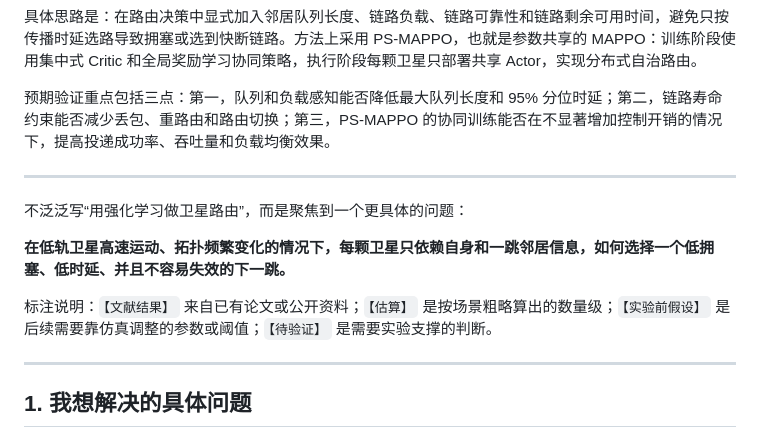
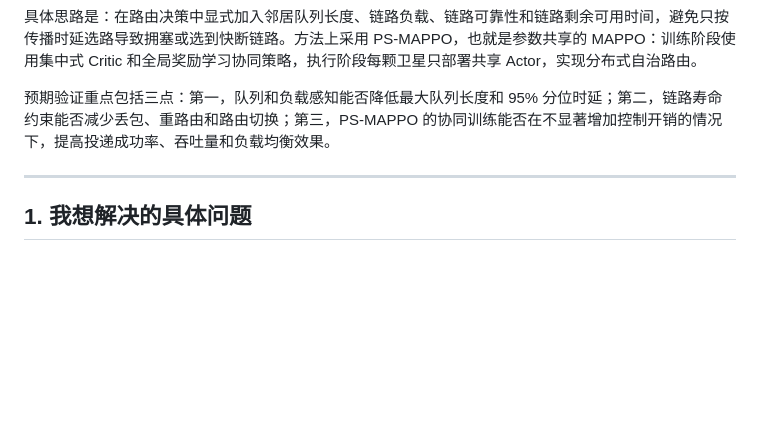
Before and after one commit to tmt-123-bit/leo-routing, a Markdown page: README.md, the part around the change. Drawn GitHub-style; blank space fills up the shorter version.

Commit message:
Remove duplicate intro after abstract

```diff
--- a/README.md
+++ b/README.md
@@ -11,14 +11,6 @@
 具体思路是：在路由决策中显式加入邻居队列长度、链路负载、链路可靠性和链路剩余可用时间，避免只按传播时延选路导致拥塞或选到快断链路。方法上采用 PS-MAPPO，也就是参数共享的 MAPPO：训练阶段使用集中式 Critic 和全局奖励学习协同策略，执行阶段每颗卫星只部署共享 Actor，实现分布式自治路由。
 
 预期验证重点包括三点：第一，队列和负载感知能否降低最大队列长度和 95% 分位时延；第二，链路寿命约束能否减少丢包、重路由和路由切换；第三，PS-MAPPO 的协同训练能否在不显著增加控制开销的情况下，提高投递成功率、吞吐量和负载均衡效果。
-
----
-
-不泛泛写“用强化学习做卫星路由”，而是聚焦到一个更具体的问题：
-
-**在低轨卫星高速运动、拓扑频繁变化的情况下，每颗卫星只依赖自身和一跳邻居信息，如何选择一个低拥塞、低时延、并且不容易失效的下一跳。**
-
-标注说明：`【文献结果】` 来自已有论文或公开资料；`【估算】` 是按场景粗略算出的数量级；`【实验前假设】` 是后续需要靠仿真调整的参数或阈值；`【待验证】` 是需要实验支撑的判断。
 
 ---
 
```
